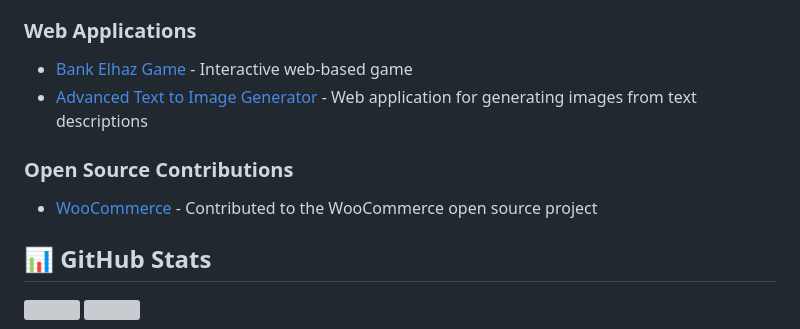
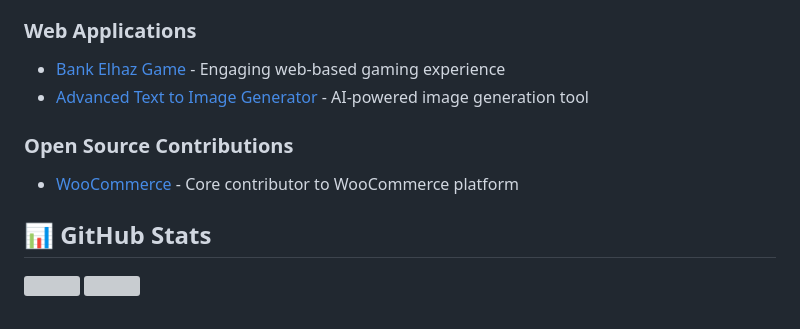
Before and after one commit to mohamedyussry/mohamedyussry, a Markdown page: README.md, the part around one of its changes. Rendered like a GitHub page; grey boxes are pictures that could not be loaded.

```diff
--- a/README.md
+++ b/README.md
@@ -58,10 +64,10 @@ Web developer specialized in website development and WordPress plugins. My exper
 
 ### Web Applications
-* [Bank Elhaz Game](https://github.com/mohamedyussry/bank-elhaz-game) - Interactive web-based game
-* [Advanced Text to Image Generator](https://github.com/mohamedyussry/Advanced-Text-to-Image-Generator-free) - Web application for generating images from text descriptions
+* [Bank Elhaz Game](https://github.com/mohamedyussry/bank-elhaz-game) - Engaging web-based gaming experience
+* [Advanced Text to Image Generator](https://github.com/mohamedyussry/Advanced-Text-to-Image-Generator-free) - AI-powered image generation tool
 
 ### Open Source Contributions
-* [WooCommerce](https://github.com/mohamedyussry/woocommerce) - Contributed to the WooCommerce open source project
+* [WooCommerce](https://github.com/mohamedyussry/woocommerce) - Core contributor to WooCommerce platform
 
 ## 📊 GitHub Stats
 ![](https://github-readme-stats.vercel.app/api?username=mohamedyussry&theme=dark&hide_border=false&include_all_commits=true&count_private=true)
```
Also changed, not shown: other parts of README.md (+37 -34 lines).
